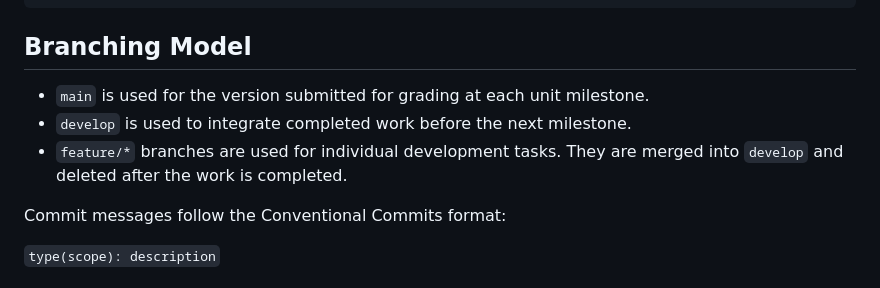
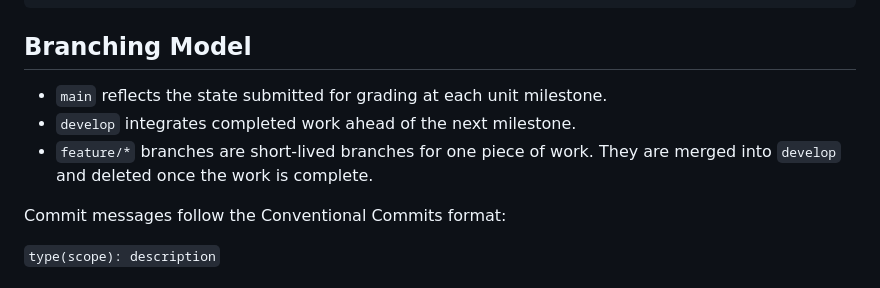
Before and after one commit to AbdullahAljilani/ComplianceTrack, a Markdown page: README.md, the part around the change. Rendered like a GitHub page.

Commit message:
Update README with clearer branching model details
Clarified descriptions of branching model and commit message format.

```diff
--- a/README.md
+++ b/README.md
@@ -65,9 +65,9 @@ docs/           Requirements and other project documentation
 
 ## Branching Model
 
-* `main` is used for the version submitted for grading at each unit milestone.
-* `develop` is used to integrate completed work before the next milestone.
-* `feature/*` branches are used for individual development tasks. They are merged into `develop` and deleted after the work is completed.
+* `main` reflects the state submitted for grading at each unit milestone.
+* `develop` integrates completed work ahead of the next milestone.
+* `feature/*` branches are short-lived branches for one piece of work. They are merged into `develop` and deleted once the work is complete.
 
 Commit messages follow the Conventional Commits format:
 
```
